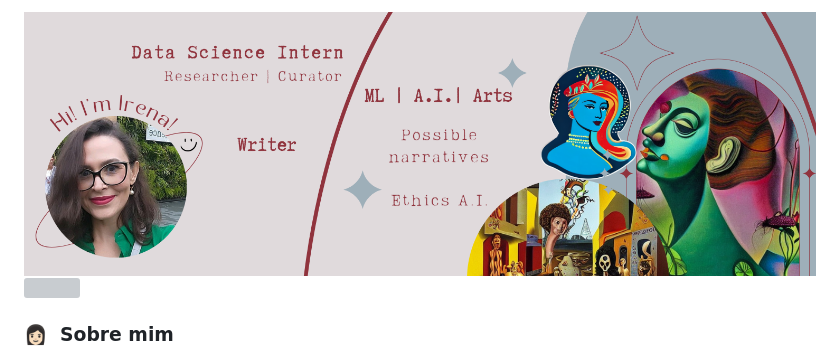
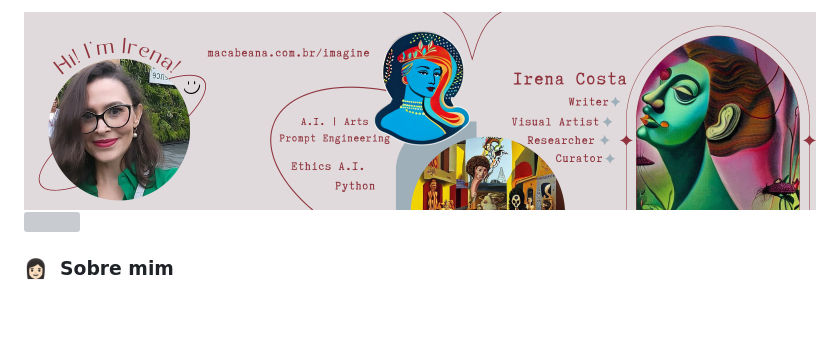
Before and after one commit to irenacosta/irenacosta, a Markdown page: README.md, the part around the change. GitHub-like rendering; blank space fills up the shorter version; grey boxes are pictures that could not be loaded.

```diff
--- a/README.md
+++ b/README.md
@@ -1,5 +1,5 @@
 <div align="center">
-  <img src="https://github.com/irenacosta/irenacosta/blob/main/img%20github/banner%20github.png" />
+  <img src="https://github.com/irenacosta/irenacosta/blob/main/img%20github/Gray%20Aesthetic%20Influencer%20Linkedin%20Banner%20(3).png" />
 </div>
 
 ![](https://komarev.com/ghpvc/?username=irenacosta&color=006bed)
```
